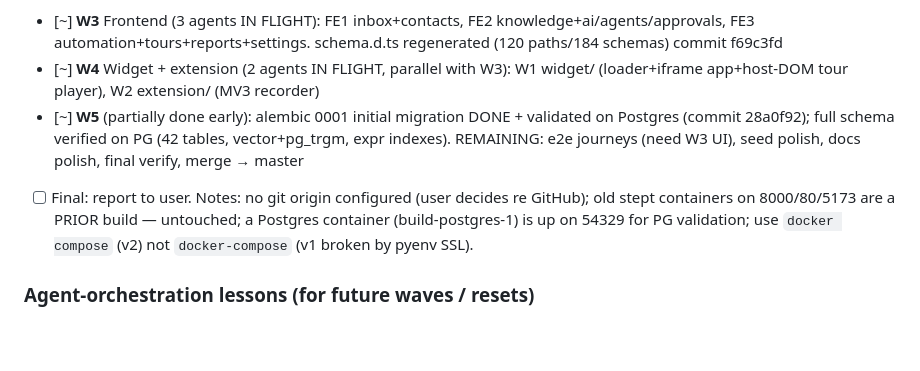
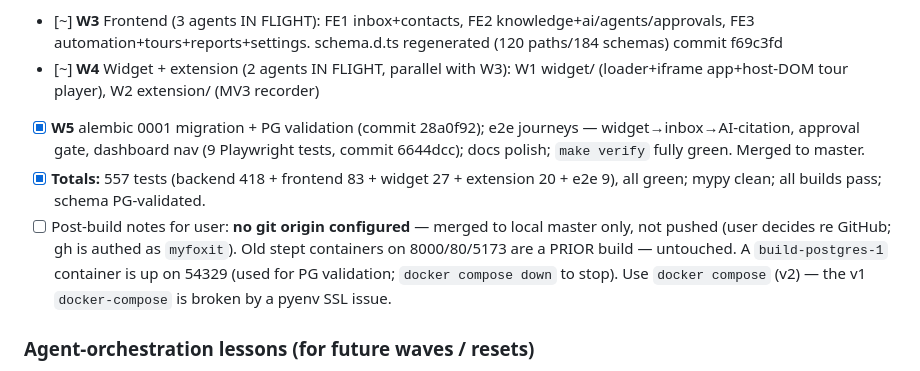
Before and after one commit to myfoxit/stept-now, a Markdown page: docs/PLAN.md, the part around the change. Rendered like a GitHub page; blank space fills up the shorter version.

```diff
--- a/docs/PLAN.md
+++ b/docs/PLAN.md
@@ -59,8 +59,9 @@ docs/       PLAN, CONTRACTS, ARCHITECTURE, research/*, guides
 - [x] **W2** E widget-API+channels, F automation+webhooks+reports+search, G agent engine (approval gates), H tours. 418 tests, deterministic. commit c810c2a
 - [~] **W3** Frontend (3 agents IN FLIGHT): FE1 inbox+contacts, FE2 knowledge+ai/agents/approvals, FE3 automation+tours+reports+settings. schema.d.ts regenerated (120 paths/184 schemas) commit f69c3fd
 - [~] **W4** Widget + extension (2 agents IN FLIGHT, parallel with W3): W1 widget/ (loader+iframe app+host-DOM tour player), W2 extension/ (MV3 recorder)
-- [~] **W5** (partially done early): alembic 0001 initial migration DONE + validated on Postgres (commit 28a0f92); full schema verified on PG (42 tables, vector+pg_trgm, expr indexes). REMAINING: e2e journeys (need W3 UI), seed polish, docs polish, final verify, merge → master
-- [ ] Final: report to user. Notes: no git origin configured (user decides re GitHub); old stept containers on 8000/80/5173 are a PRIOR build — untouched; a Postgres container (build-postgres-1) is up on 54329 for PG validation; use `docker compose` (v2) not `docker-compose` (v1 broken by pyenv SSL).
+- [x] **W5** alembic 0001 migration + PG validation (commit 28a0f92); e2e journeys — widget→inbox→AI-citation, approval gate, dashboard nav (9 Playwright tests, commit 6644dcc); docs polish; `make verify` fully green. Merged to master.
+- [x] **Totals:** 557 tests (backend 418 + frontend 83 + widget 27 + extension 20 + e2e 9), all green; mypy clean; all builds pass; schema PG-validated.
+- [ ] Post-build notes for user: **no git origin configured** — merged to local master only, not pushed (user decides re GitHub; gh is authed as `myfoxit`). Old stept containers on 8000/80/5173 are a PRIOR build — untouched. A `build-postgres-1` container is up on 54329 (used for PG validation; `docker compose down` to stop). Use `docker compose` (v2) — the v1 `docker-compose` is broken by a pyenv SSL issue.
 
 ### Agent-orchestration lessons (for future waves / resets)
 - Agent completion notifications are reliable; a mid-task **silent stall** (~600s watchdog) sometimes doesn't self-report — when suspicious, check transcript freshness with `stat -L -f %m` on `<tasks>/<id>.output` (it's a SYMLINK; without -L you read the stale symlink mtime). Resume a stalled agent with SendMessage (its context is intact) or, if its work is already on disk, stop it and integrate yourself.
```
Also changed, not shown: README.md (+6 -4 lines).
